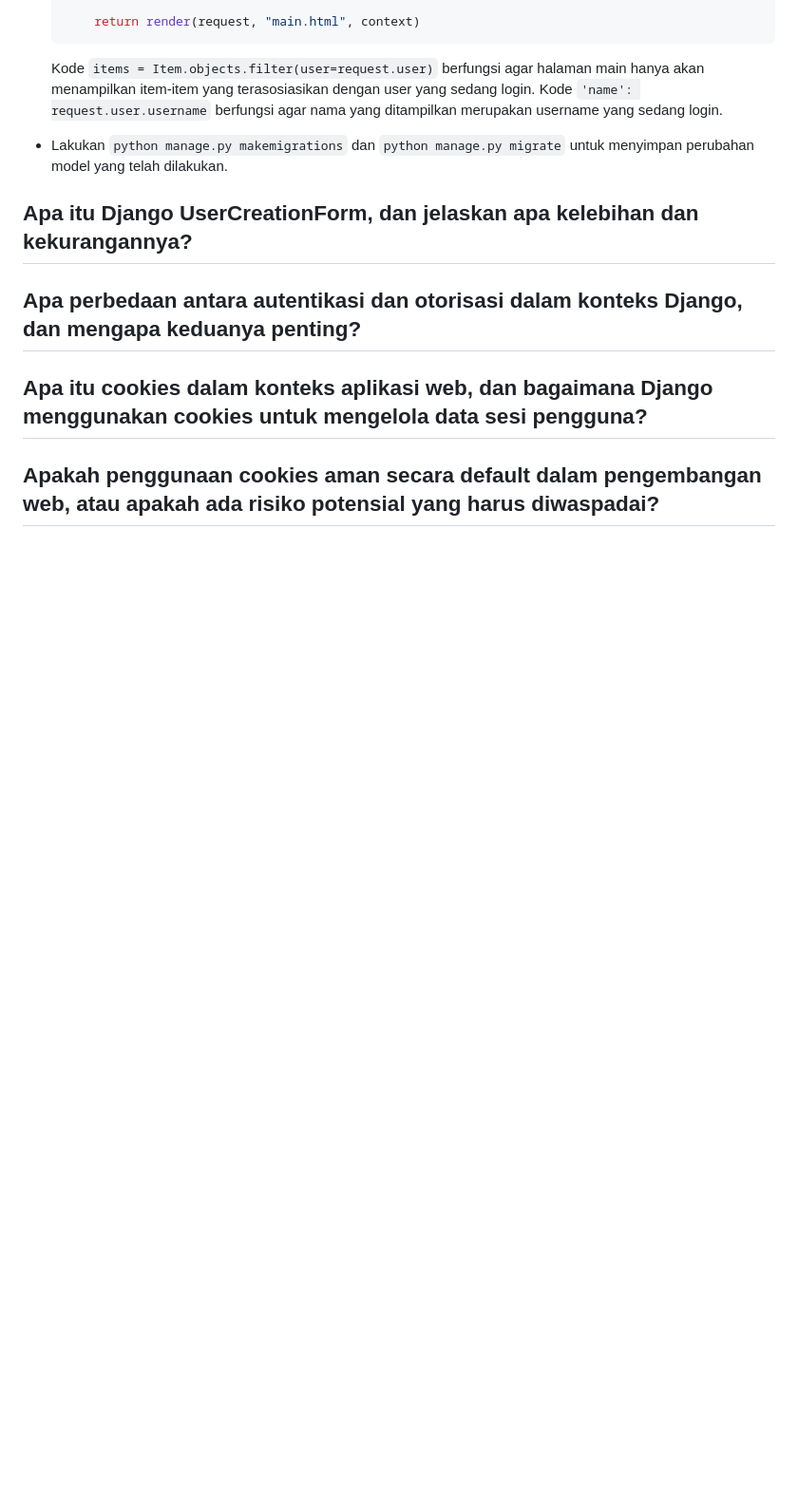
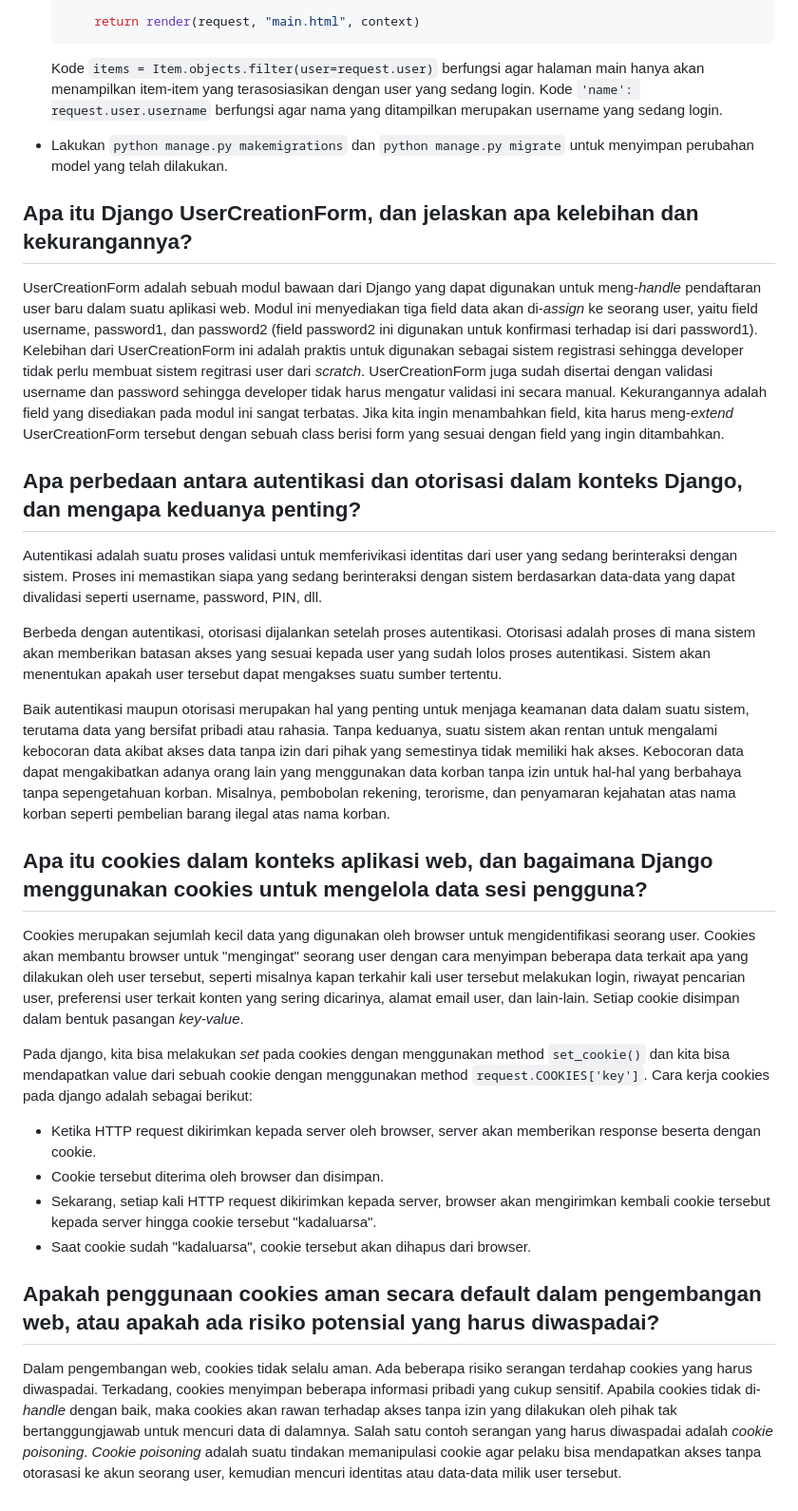
Before and after one commit to evelynphs/weird-wired, a Markdown page: README.md, the part around the change. Shown at 95% size. Drawn GitHub-style; blank space fills up the shorter version.

Commit message:
readme for tugas 4 done

```diff
--- a/README.md
+++ b/README.md
@@ -645,9 +645,23 @@ HTML **tidak** digunakan untuk menyimpan dan mentransmisi data, melainkan diguna
 - Lakukan `python manage.py makemigrations` dan `python manage.py migrate` untuk menyimpan perubahan model yang telah dilakukan.
 
 ## Apa itu Django UserCreationForm, dan jelaskan apa kelebihan dan kekurangannya?
+UserCreationForm adalah sebuah modul bawaan dari Django yang dapat digunakan untuk meng-_handle_ pendaftaran user baru dalam suatu aplikasi web. Modul ini menyediakan tiga field data akan di-_assign_ ke seorang user, yaitu field username, password1, dan password2 (field password2 ini digunakan untuk konfirmasi terhadap isi dari password1). Kelebihan dari UserCreationForm ini adalah praktis untuk digunakan sebagai sistem registrasi sehingga developer tidak perlu membuat sistem regitrasi user dari _scratch_. UserCreationForm juga sudah disertai dengan validasi username dan password sehingga developer tidak harus mengatur validasi ini secara manual. Kekurangannya adalah field yang disediakan pada modul ini sangat terbatas. Jika kita ingin menambahkan field, kita harus meng-_extend_ UserCreationForm tersebut dengan sebuah class berisi form yang sesuai dengan field yang ingin ditambahkan.
 
 ## Apa perbedaan antara autentikasi dan otorisasi dalam konteks Django, dan mengapa keduanya penting?
+Autentikasi adalah suatu proses validasi untuk memferivikasi identitas dari user yang sedang berinteraksi dengan sistem. Proses ini memastikan siapa yang sedang berinteraksi dengan sistem berdasarkan data-data yang dapat divalidasi seperti username, password, PIN, dll.
+
+Berbeda dengan autentikasi, otorisasi dijalankan setelah proses autentikasi. Otorisasi adalah proses di mana sistem akan memberikan batasan akses yang sesuai kepada user yang sudah lolos proses autentikasi. Sistem akan menentukan apakah user tersebut dapat mengakses suatu sumber tertentu.
+
+Baik autentikasi maupun otorisasi merupakan hal yang penting untuk menjaga keamanan data dalam suatu sistem, terutama data yang bersifat pribadi atau rahasia. Tanpa keduanya, suatu sistem akan rentan untuk mengalami kebocoran data akibat akses data tanpa izin dari pihak yang semestinya tidak memiliki hak akses. Kebocoran data dapat mengakibatkan adanya orang lain yang menggunakan data korban tanpa izin untuk hal-hal yang berbahaya tanpa sepengetahuan korban. Misalnya, pembobolan rekening, terorisme, dan penyamaran kejahatan atas nama korban seperti pembelian barang ilegal atas nama korban.
 
 ## Apa itu cookies dalam konteks aplikasi web, dan bagaimana Django menggunakan cookies untuk mengelola data sesi pengguna?
+Cookies merupakan sejumlah kecil data yang digunakan oleh browser untuk mengidentifikasi seorang user. Cookies akan membantu browser untuk "mengingat" seorang user dengan cara menyimpan beberapa data terkait apa yang dilakukan oleh user tersebut, seperti misalnya kapan terkahir kali user tersebut melakukan login, riwayat pencarian user, preferensi user terkait konten yang sering dicarinya, alamat email user, dan lain-lain. Setiap cookie disimpan dalam bentuk pasangan _key-value_.
+
+Pada django, kita bisa melakukan _set_ pada cookies dengan menggunakan method `set_cookie()` dan kita bisa mendapatkan value dari sebuah cookie dengan menggunakan method `request.COOKIES['key']`. Cara kerja cookies pada django adalah sebagai berikut:
+- Ketika HTTP request dikirimkan kepada server oleh browser, server akan memberikan response beserta dengan cookie.
+- Cookie tersebut diterima oleh browser dan disimpan.
+- Sekarang, setiap kali HTTP request dikirimkan kepada server, browser akan mengirimkan kembali cookie tersebut kepada server hingga cookie tersebut "kadaluarsa".
+- Saat cookie sudah "kadaluarsa", cookie tersebut akan dihapus dari browser.
 
 ## Apakah penggunaan cookies aman secara default dalam pengembangan web, atau apakah ada risiko potensial yang harus diwaspadai?
+Dalam pengembangan web, cookies tidak selalu aman. Ada beberapa risiko serangan terdahap cookies yang harus diwaspadai. Terkadang, cookies menyimpan beberapa informasi pribadi yang cukup sensitif. Apabila cookies tidak di-_handle_ dengan baik, maka cookies akan rawan terhadap akses tanpa izin yang dilakukan oleh pihak tak bertanggungjawab untuk mencuri data di dalamnya. Salah satu contoh serangan yang harus diwaspadai adalah _cookie poisoning_. _Cookie poisoning_ adalah suatu tindakan memanipulasi cookie agar pelaku bisa mendapatkan akses tanpa otorasasi ke akun seorang user, kemudian mencuri identitas atau data-data milik user tersebut.
```
